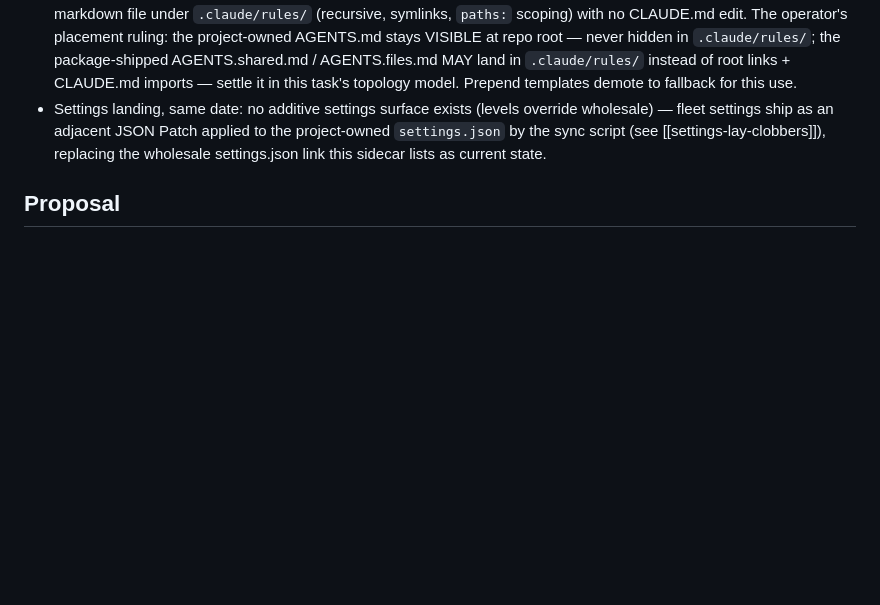
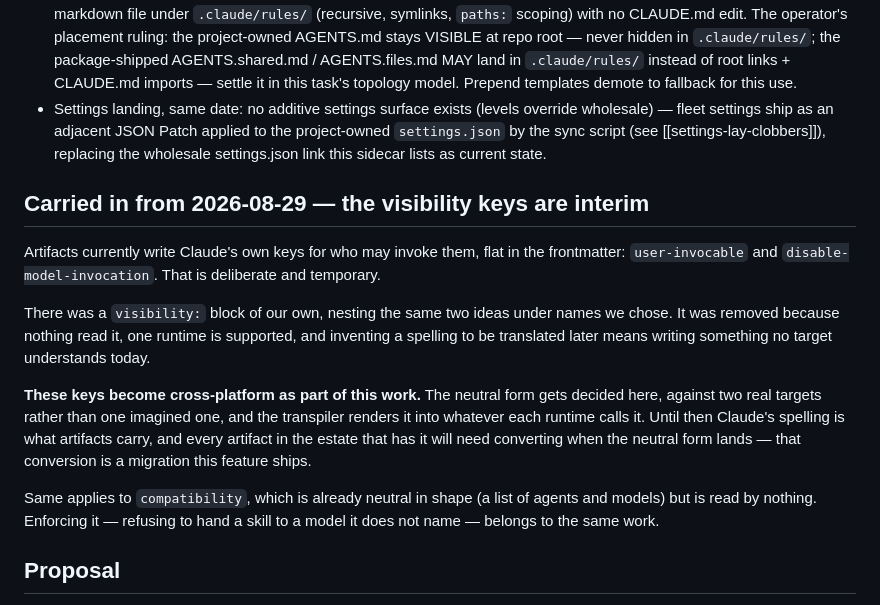
Before and after one commit to kaukea/kauk, a Markdown page: docs/TODO.md.d/runtime-topology.md, the part around the change. GitHub-like rendering; blank space fills up the shorter version.

Commit message:
📝 Note that the visibility keys are interim until version one
Artifacts carry the one supported runtime's own spelling for who may invoke
them, which is deliberate and temporary. The neutral form is decided as part of
laying artifacts per runtime — against two real targets rather than one
imagined one — and converting everything that carries the interim spelling is a
migration that work ships.

Compatibility belongs to the same piece: already neutral in shape, read by
nothing, and enforcing it is that work's to do.

Agent: Claude Opus 5
Branch: main

```diff
--- a/docs/TODO.md.d/runtime-topology.md
+++ b/docs/TODO.md.d/runtime-topology.md
@@ -48,6 +48,28 @@ _All answered by the operator, 2026-07-21 (Decision-013):_
   [[settings-lay-clobbers]]), replacing the wholesale settings.json link this
   sidecar lists as current state.
 
+## Carried in from 2026-08-29 — the visibility keys are interim
+
+Artifacts currently write Claude's own keys for who may invoke them, flat in the
+frontmatter: `user-invocable` and `disable-model-invocation`. That is deliberate
+and temporary.
+
+There was a `visibility:` block of our own, nesting the same two ideas under names
+we chose. It was removed because nothing read it, one runtime is supported, and
+inventing a spelling to be translated later means writing something no target
+understands today.
+
+**These keys become cross-platform as part of this work.** The neutral form gets
+decided here, against two real targets rather than one imagined one, and the
+transpiler renders it into whatever each runtime calls it. Until then Claude's
+spelling is what artifacts carry, and every artifact in the estate that has it
+will need converting when the neutral form lands — that conversion is a migration
+this feature ships.
+
+Same applies to `compatibility`, which is already neutral in shape (a list of
+agents and models) but is read by nothing. Enforcing it — refusing to hand a skill
+to a model it does not name — belongs to the same work.
+
 ## Proposal
 
 Design the artifact-type × runtime target topology per Decision-012/-013: for
```
Also changed, not shown: docs/package-format.md (+3 -1 lines).
